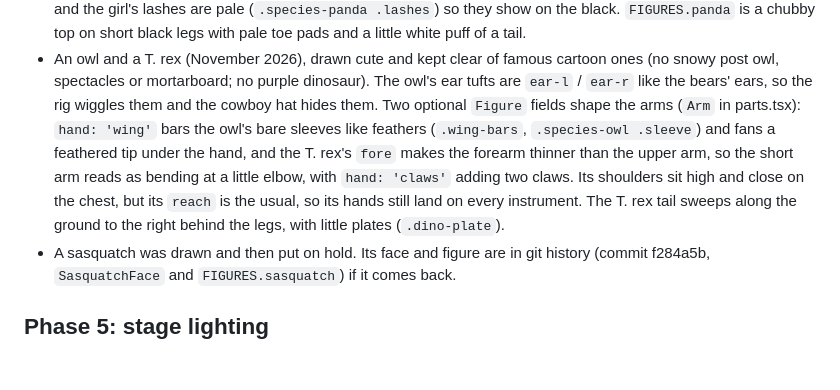
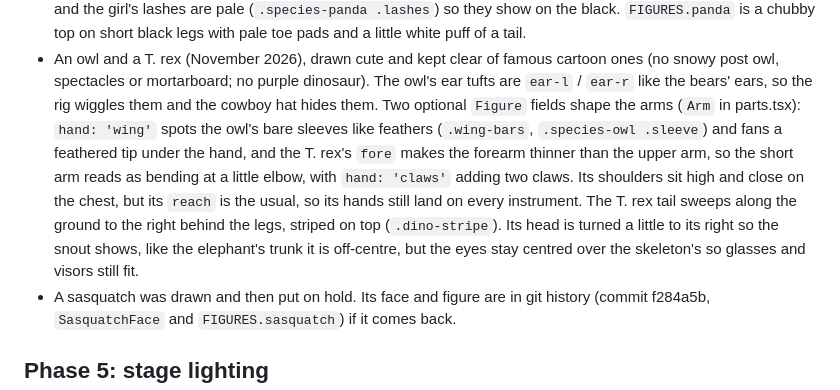
Before and after one commit to Spacegoose02/wavelength, a Markdown page: docs/CRITTERS-ROADMAP.md, the part around the change. Rendered like a GitHub page; blank space fills up the shorter version.

```diff
--- a/docs/CRITTERS-ROADMAP.md
+++ b/docs/CRITTERS-ROADMAP.md
@@ -137,11 +137,13 @@ the asset work and a risk on low-end phones and the iOS WebView.
 - An owl and a T. rex (November 2026), drawn cute and kept clear of famous cartoon ones (no snowy post owl,
   spectacles or mortarboard; no purple dinosaur). The owl's ear tufts are `ear-l` / `ear-r` like the bears' ears,
   so the rig wiggles them and the cowboy hat hides them. Two optional `Figure` fields shape the arms (`Arm` in
-  parts.tsx): `hand: 'wing'` bars the owl's bare sleeves like feathers (`.wing-bars`, `.species-owl .sleeve`) and
+  parts.tsx): `hand: 'wing'` spots the owl's bare sleeves like feathers (`.wing-bars`, `.species-owl .sleeve`) and
   fans a feathered tip under the hand, and the T. rex's `fore` makes the forearm thinner than the upper arm, so
   the short arm reads as bending at a little elbow, with `hand: 'claws'` adding two claws. Its shoulders sit high
   and close on the chest, but its `reach` is the usual, so its hands still land on every instrument. The T. rex
-  tail sweeps along the ground to the right behind the legs, with little plates (`.dino-plate`).
+  tail sweeps along the ground to the right behind the legs, striped on top (`.dino-stripe`). Its head is turned a
+  little to its right so the snout shows, like the elephant's trunk it is off-centre, but the eyes stay centred over
+  the skeleton's so glasses and visors still fit.
 - A sasquatch was drawn and then put on hold. Its face and figure are in git history (commit
   f284a5b, `SasquatchFace` and `FIGURES.sasquatch`) if it comes back.
 
```
Also changed, not shown: CHANGELOG.md (+9 -8 lines), docs/USER-GUIDE.md (+2 -2 lines), docs/screenshots/critter-owl.png, docs/screenshots/critter-trex.png, 5 other files.
